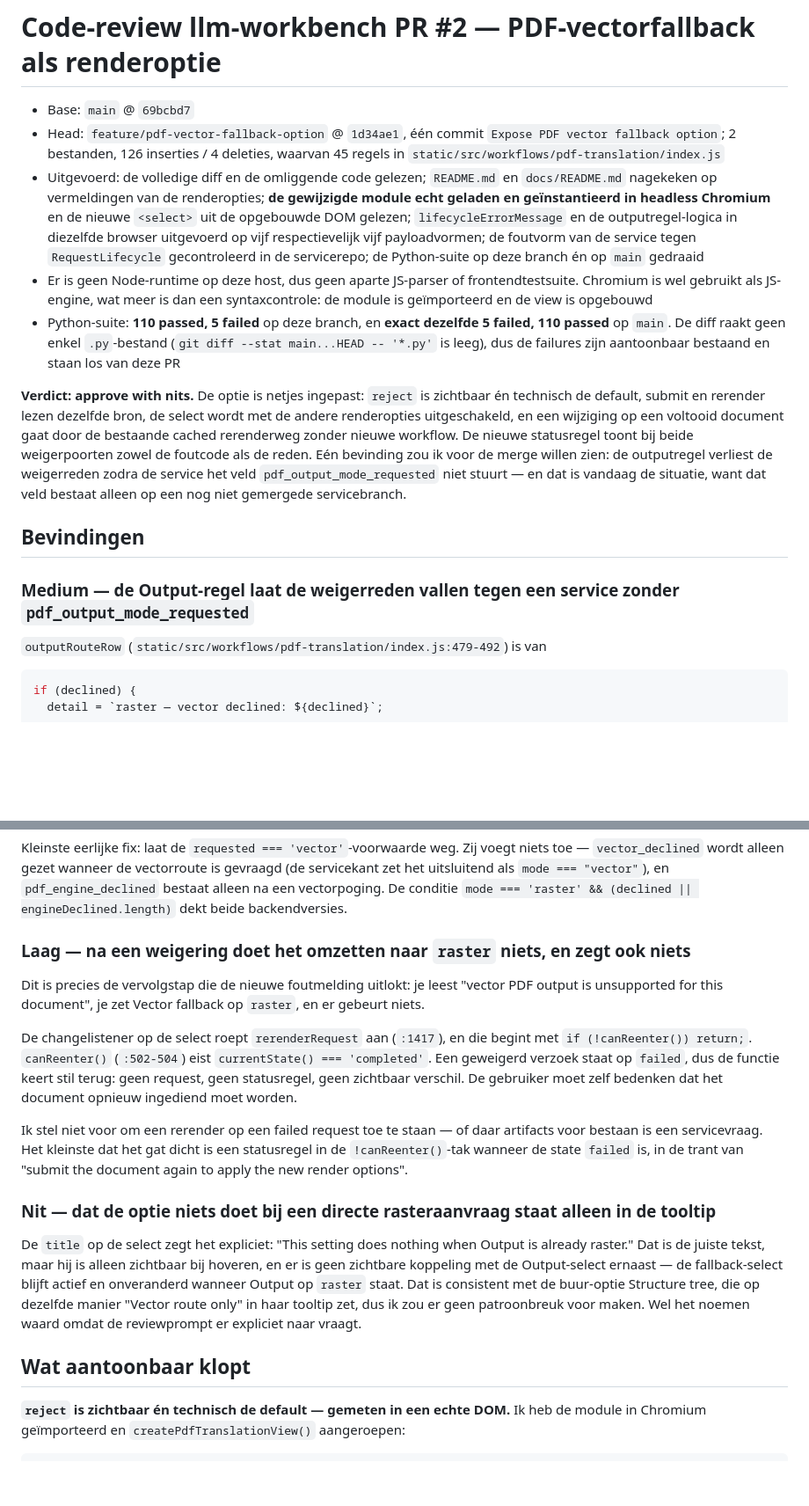
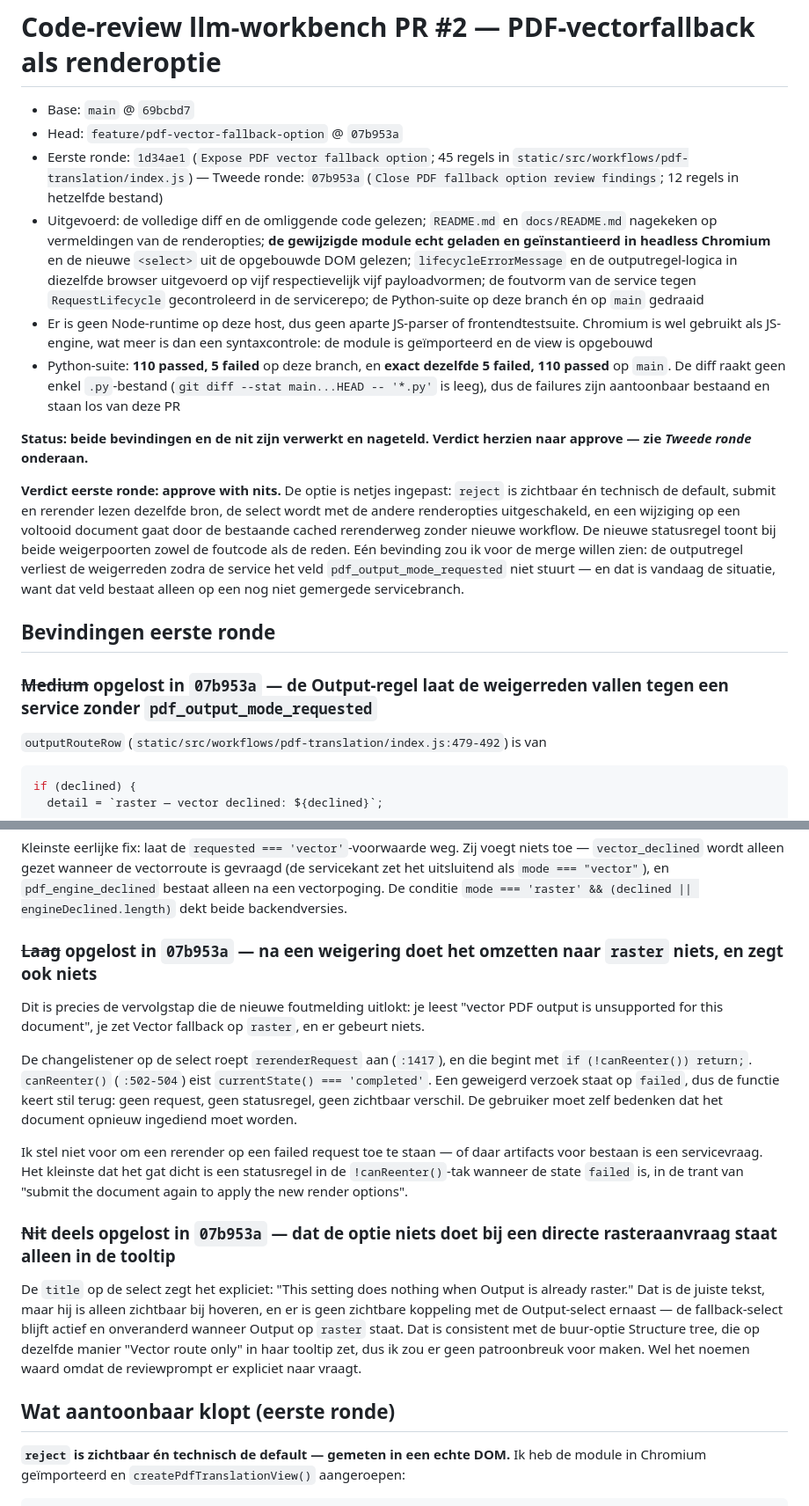
Before and after one commit to Bobcat/llm-workbench, a Markdown page: docs/reviews/pr-2-pdf-vector-fallback-option.md, 2 parts joined by grey strips. Shown at 88% size. GitHub-like rendering; blank space fills up the shorter version.

```diff
--- a/docs/reviews/pr-2-pdf-vector-fallback-option.md
+++ b/docs/reviews/pr-2-pdf-vector-fallback-option.md
@@ -1,9 +1,10 @@
 # Code-review llm-workbench PR #2 — PDF-vectorfallback als renderoptie
 
 - Base: `main` @ `69bcbd7`
-- Head: `feature/pdf-vector-fallback-option` @ `1d34ae1`, één commit
-  `Expose PDF vector fallback option`; 2 bestanden, 126 inserties / 4 deleties, waarvan
-  45 regels in `static/src/workflows/pdf-translation/index.js`
+- Head: `feature/pdf-vector-fallback-option` @ `07b953a`
+- Eerste ronde: `1d34ae1` (`Expose PDF vector fallback option`; 45 regels in
+  `static/src/workflows/pdf-translation/index.js`) — Tweede ronde: `07b953a`
+  (`Close PDF fallback option review findings`; 12 regels in hetzelfde bestand)
 - Uitgevoerd: de volledige diff en de omliggende code gelezen; `README.md` en `docs/README.md`
   nagekeken op vermeldingen van de renderopties; **de gewijzigde module echt geladen en
   geïnstantieerd in headless Chromium** en de nieuwe `<select>` uit de opgebouwde DOM gelezen;
@@ -18,7 +19,10 @@
   (`git diff --stat main...HEAD -- '*.py'` is leeg), dus de failures zijn aantoonbaar bestaand en
   staan los van deze PR
 
-**Verdict: approve with nits.** De optie is netjes ingepast: `reject` is zichtbaar én technisch
+**Status: beide bevindingen en de nit zijn verwerkt en nageteld. Verdict herzien naar
+approve — zie *Tweede ronde* onderaan.**
+
+**Verdict eerste ronde: approve with nits.** De optie is netjes ingepast: `reject` is zichtbaar én technisch
 de default, submit en rerender lezen dezelfde bron, de select wordt met de andere renderopties
 uitgeschakeld, en een wijziging op een voltooid document gaat door de bestaande cached
 rerenderweg zonder nieuwe workflow. De nieuwe statusregel toont bij beide weigerpoorten zowel de
@@ -26,9 +30,9 @@ foutcode als de reden. Eén bevinding zou ik voor de merge willen zien: de outpu
 de weigerreden zodra de service het veld `pdf_output_mode_requested` niet stuurt — en dat is
 vandaag de situatie, want dat veld bestaat alleen op een nog niet gemergede servicebranch.
 
-## Bevindingen
+## Bevindingen eerste ronde
 
-### Medium — de Output-regel laat de weigerreden vallen tegen een service zonder `pdf_output_mode_requested`
+### ~~Medium~~ opgelost in `07b953a` — de Output-regel laat de weigerreden vallen tegen een service zonder `pdf_output_mode_requested`
 
 `outputRouteRow` (`static/src/workflows/pdf-translation/index.js:479-492`) is van
 
@@ -71,7 +75,7 @@ uitsluitend als `mode === "vector"`), en `pdf_engine_declined` bestaat alleen na
 vectorpoging. De conditie `mode === 'raster' && (declined || engineDeclined.length)` dekt beide
 backendversies.
 
-### Laag — na een weigering doet het omzetten naar `raster` niets, en zegt ook niets
+### ~~Laag~~ opgelost in `07b953a` — na een weigering doet het omzetten naar `raster` niets, en zegt ook niets
 
 Dit is precies de vervolgstap die de nieuwe foutmelding uitlokt: je leest "vector PDF output is
 unsupported for this document", je zet Vector fallback op `raster`, en er gebeurt niets.
@@ -87,7 +91,7 @@ bestaan is een servicevraag. Het kleinste dat het gat dicht is een statusregel i
 `!canReenter()`-tak wanneer de state `failed` is, in de trant van "submit the document again to
 apply the new render options".
 
-### Nit — dat de optie niets doet bij een directe rasteraanvraag staat alleen in de tooltip
+### ~~Nit~~ deels opgelost in `07b953a` — dat de optie niets doet bij een directe rasteraanvraag staat alleen in de tooltip
 
 De `title` op de select zegt het expliciet: "This setting does nothing when Output is already
 raster." Dat is de juiste tekst, maar hij is alleen zichtbaar bij hoveren, en er is geen
@@ -96,7 +100,7 @@ onveranderd wanneer Output op `raster` staat. Dat is consistent met de buur-opti
 tree, die op dezelfde manier "Vector route only" in haar tooltip zet, dus ik zou er geen
 patroonbreuk voor maken. Wel het noemen waard omdat de reviewprompt er expliciet naar vraagt.
 
-## Wat aantoonbaar klopt
+## Wat aantoonbaar klopt (eerste ronde)
 
 **`reject` is zichtbaar én technisch de default — gemeten in een echte DOM.** Ik heb de module
 in Chromium geïmporteerd en `createPdfTranslationView()` aangeroepen:
```
Also changed, not shown: other parts of docs/reviews/pr-2-pdf-vector-fallback-option.md (+62 -2 lines).
